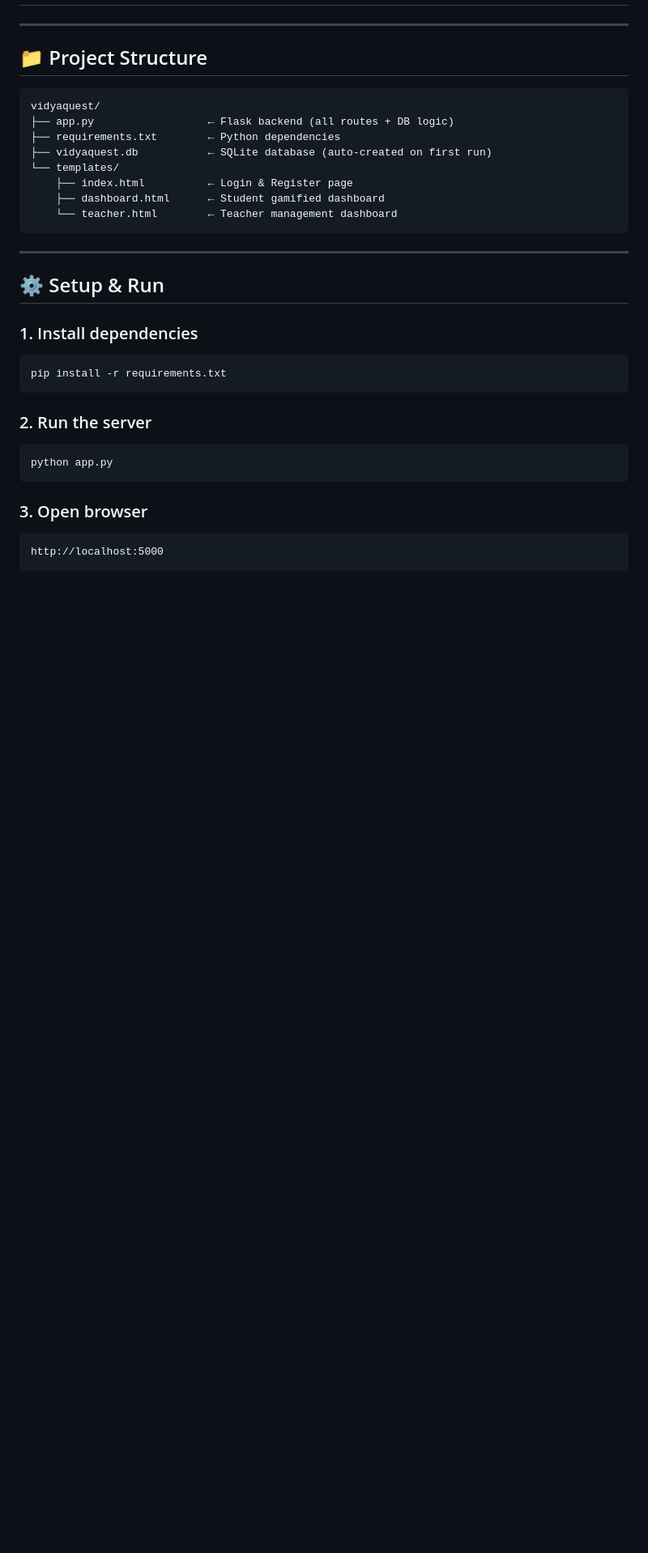
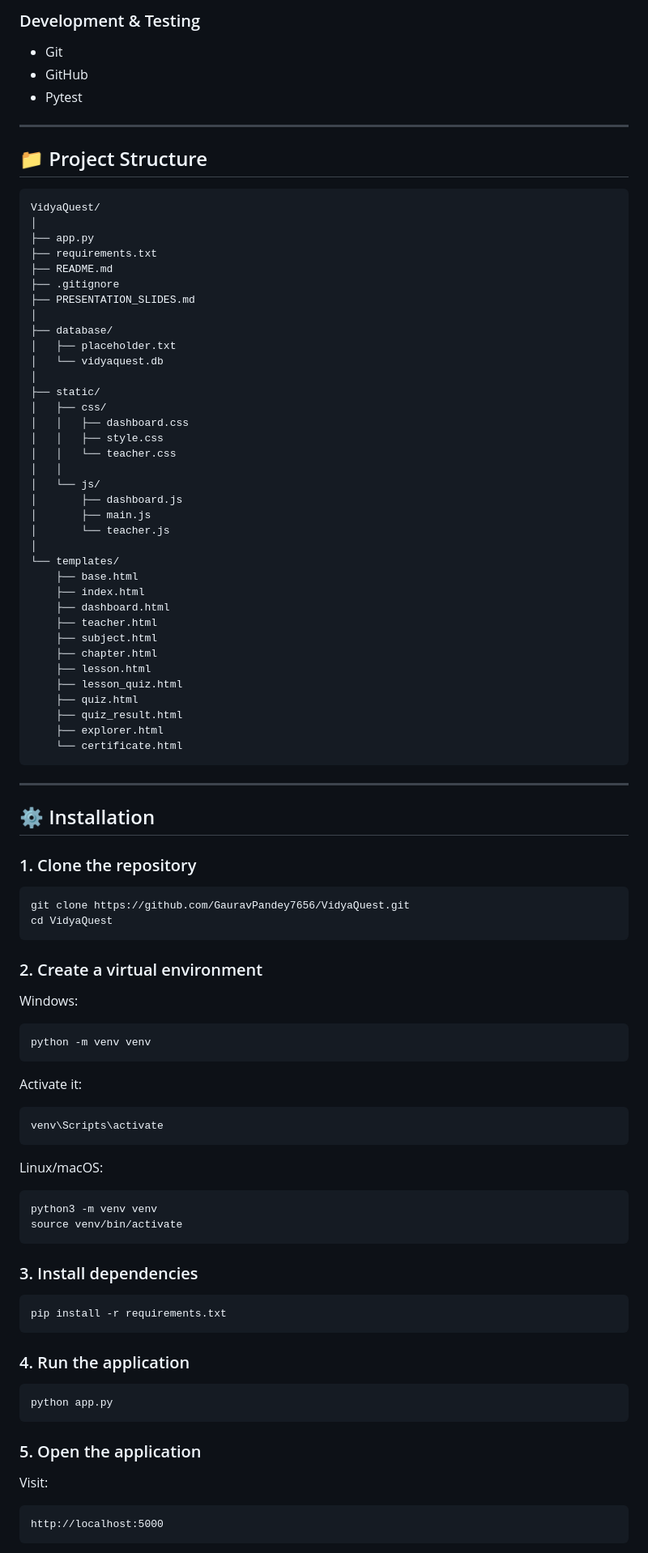
Before and after one commit to GauravPandey7656/VidyaQuest, a Markdown page: README.md, the part around one of its changes. Shown at 81% size. Rendered like a GitHub page; blank space fills up the shorter version.

Commit message:
Improve project README

````diff
--- a/README.md
+++ b/README.md
@@ -3,34 +67,99 @@
+### Development & Testing
+- Git
+- GitHub
+- Pytest
 
 ---
 
 ## 📁 Project Structure
 
-```
-vidyaquest/
-├── app.py                  ← Flask backend (all routes + DB logic)
-├── requirements.txt        ← Python dependencies
-├── vidyaquest.db           ← SQLite database (auto-created on first run)
+```text
+VidyaQuest/
+│
+├── app.py
+├── requirements.txt
+├── README.md
+├── .gitignore
+├── PRESENTATION_SLIDES.md
+│
+├── database/
+│   ├── placeholder.txt
+│   └── vidyaquest.db
+│
+├── static/
+│   ├── css/
+│   │   ├── dashboard.css
+│   │   ├── style.css
+│   │   └── teacher.css
+│   │
+│   └── js/
+│       ├── dashboard.js
+│       ├── main.js
+│       └── teacher.js
+│
 └── templates/
-    ├── index.html          ← Login & Register page
-    ├── dashboard.html      ← Student gamified dashboard
-    └── teacher.html        ← Teacher management dashboard
+    ├── base.html
+    ├── index.html
+    ├── dashboard.html
+    ├── teacher.html
+    ├── subject.html
+    ├── chapter.html
+    ├── lesson.html
+    ├── lesson_quiz.html
+    ├── quiz.html
+    ├── quiz_result.html
+    ├── explorer.html
+    └── certificate.html
 ```
 
 ---
 
-## ⚙️ Setup & Run
+## ⚙️ Installation
 
-### 1. Install dependencies
+### 1. Clone the repository
+
+```bash
+git clone https://github.com/GauravPandey7656/VidyaQuest.git
+cd VidyaQuest
+```
+
+### 2. Create a virtual environment
+
+Windows:
+
+```bash
+python -m venv venv
+```
+
+Activate it:
+
+```bash
+venv\Scripts\activate
+```
+
+Linux/macOS:
+
+```bash
+python3 -m venv venv
+source venv/bin/activate
+```
+
+### 3. Install dependencies
+
 ```bash
 pip install -r requirements.txt
 ```
 
-### 2. Run the server
+### 4. Run the application
+
 ```bash
 python app.py
 ```
 
-### 3. Open browser
-```
+### 5. Open the application
+
+Visit:
+
+```text
 http://localhost:5000
 ```
````
Also changed, not shown: other parts of README.md (+256 -73 lines).
